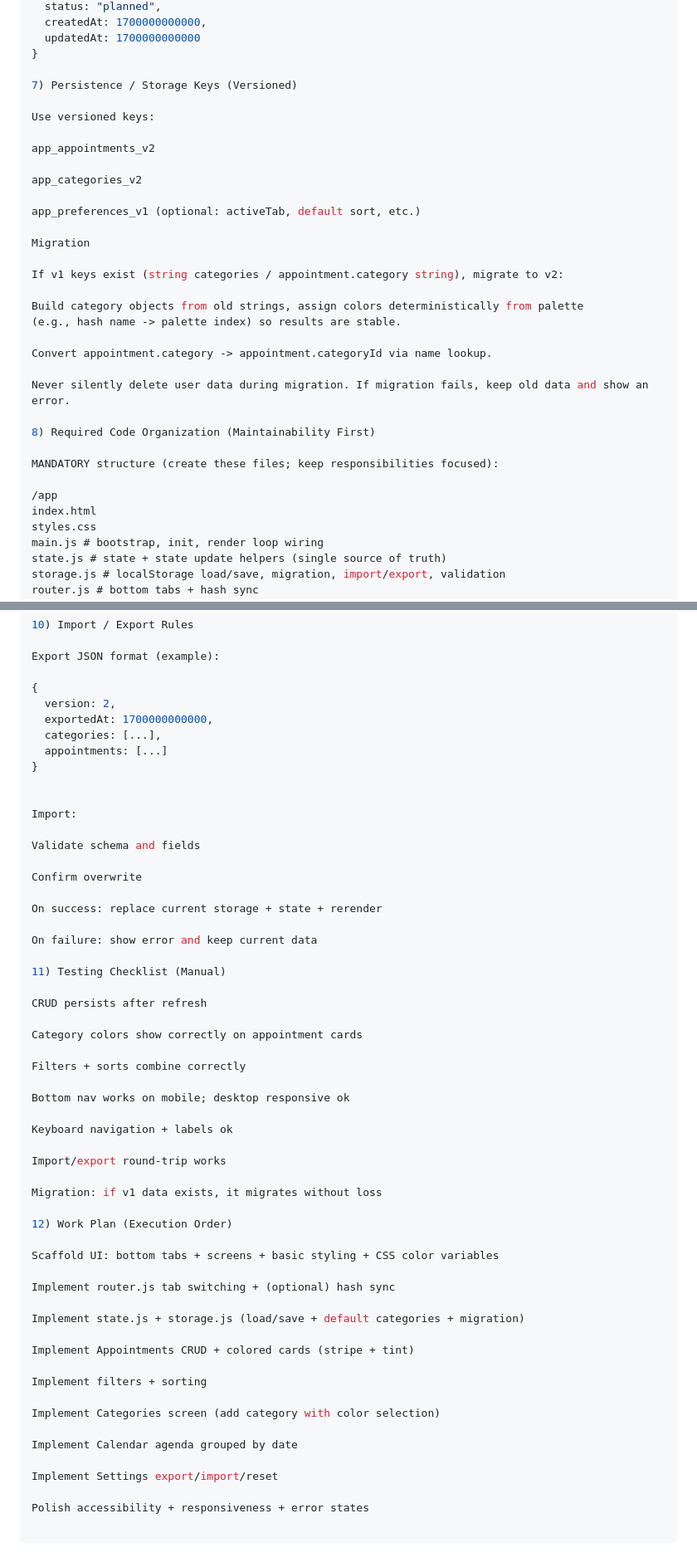
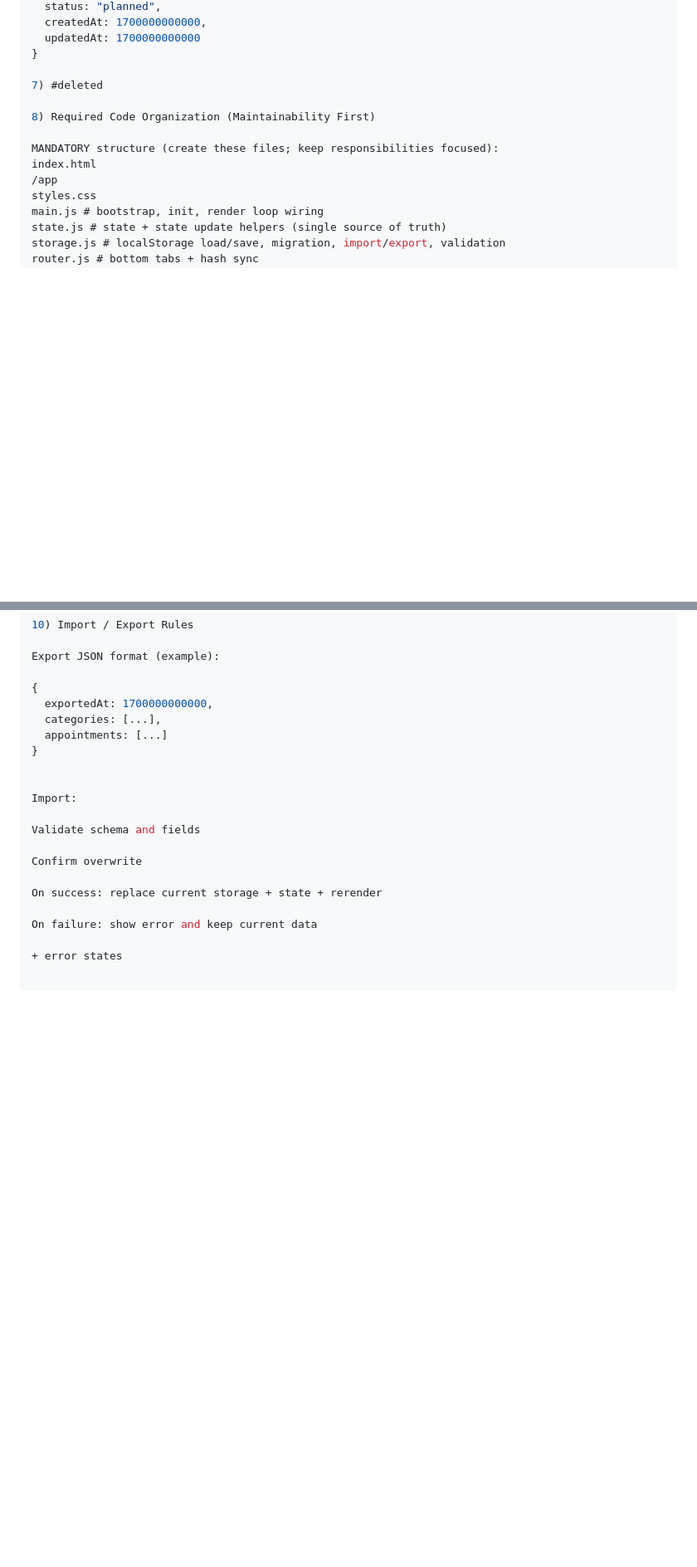
Before and after one commit to TerraAugury/UsefulCalendar, a Markdown page: Agents.md, 2 parts joined by grey strips. Shown at 83% size. Drawn GitHub-style; blank space fills up the shorter version.

```diff
--- a/Agents.md
+++ b/Agents.md
@@ -128,33 +124,13 @@ Appointments reference category by categoryId:
   updatedAt: 1700000000000
 }
 
-7) Persistence / Storage Keys (Versioned)
-
-Use versioned keys:
-
-app_appointments_v2
-
-app_categories_v2
-
-app_preferences_v1 (optional: activeTab, default sort, etc.)
-
-Migration
-
-If v1 keys exist (string categories / appointment.category string), migrate to v2:
-
-Build category objects from old strings, assign colors deterministically from palette
-(e.g., hash name -> palette index) so results are stable.
-
-Convert appointment.category -> appointment.categoryId via name lookup.
-
-Never silently delete user data during migration. If migration fails, keep old data and show an error.
+7) #deleted
 
 8) Required Code Organization (Maintainability First)
 
 MANDATORY structure (create these files; keep responsibilities focused):
-
+index.html
 /app
-index.html
 styles.css
 main.js # bootstrap, init, render loop wiring
 state.js # state + state update helpers (single source of truth)
@@ -203,7 +179,6 @@ color must be one of allowed IDs
 Export JSON format (example):
 
 {
-  version: 2,
   exportedAt: 1700000000000,
   categories: [...],
   appointments: [...]
@@ -220,38 +195,4 @@ On success: replace current storage + state + rerender
 
 On failure: show error and keep current data
 
-11) Testing Checklist (Manual)
-
-CRUD persists after refresh
-
-Category colors show correctly on appointment cards
-
-Filters + sorts combine correctly
-
-Bottom nav works on mobile; desktop responsive ok
-
-Keyboard navigation + labels ok
-
-Import/export round-trip works
-
-Migration: if v1 data exists, it migrates without loss
-
-12) Work Plan (Execution Order)
-
-Scaffold UI: bottom tabs + screens + basic styling + CSS color variables
-
-Implement router.js tab switching + (optional) hash sync
-
-Implement state.js + storage.js (load/save + default categories + migration)
-
-Implement Appointments CRUD + colored cards (stripe + tint)
-
-Implement filters + sorting
-
-Implement Categories screen (add category with color selection)
-
-Implement Calendar agenda grouped by date
-
-Implement Settings export/import/reset
-
-Polish accessibility + responsiveness + error states
++ error states
```
Also changed, not shown: other parts of Agents.md (+3 -7 lines).
